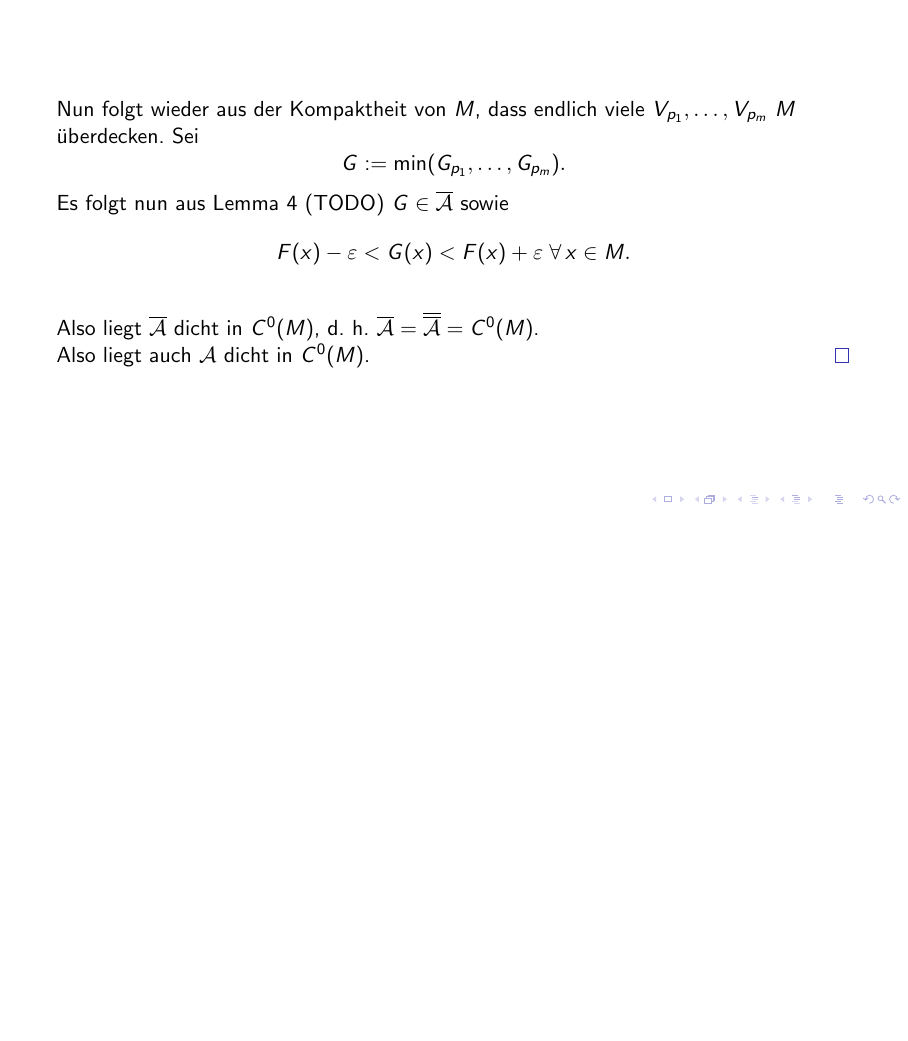
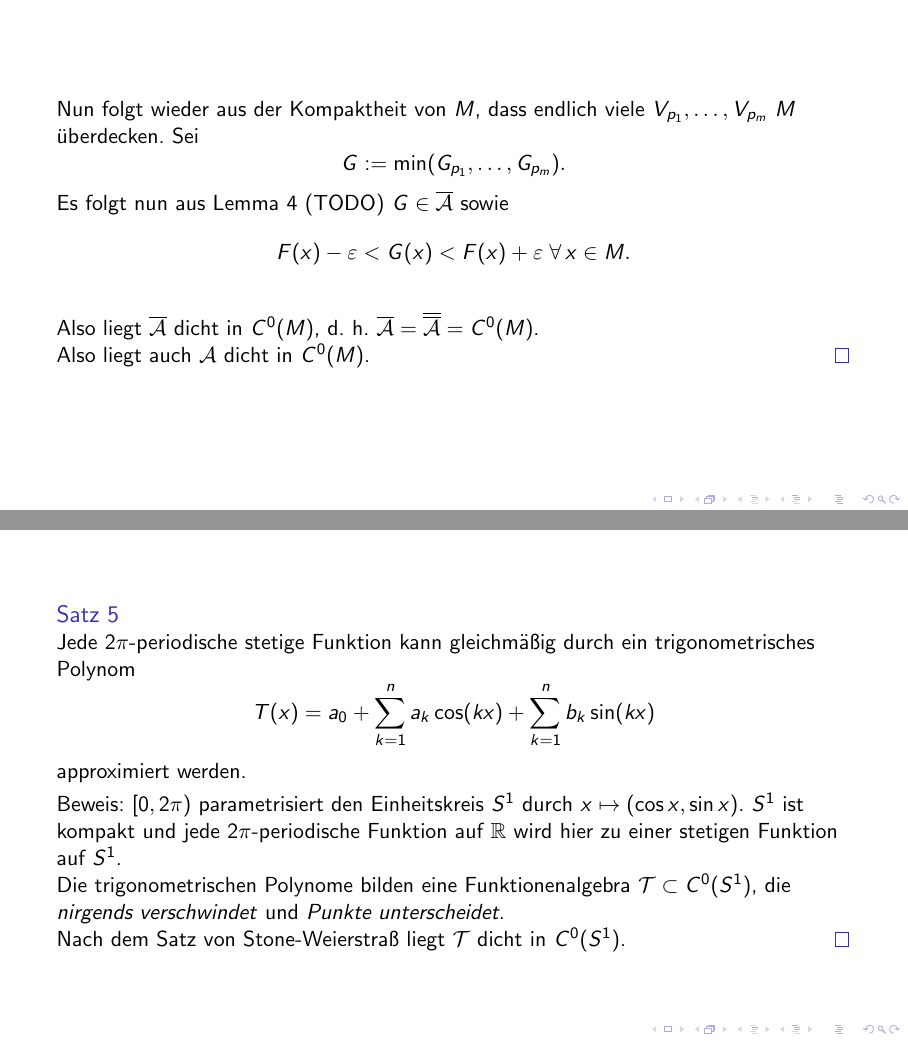
Before and after one commit to pavelzw/Seminar-Weierstrass, LaTeX slides (presentation/presentation.tex, which reads presentation/stone-weierstrass.tex): page 50 of 50 before the commit and pages 50 and 55 of 55 after it, the two joined at a grey line, the shorter picture padded with empty space. Compiled offline with pdfLaTeX; a LaTeX package or settings file that is missing is left out.

Commit message:
Add application of stone-weierstrass

```diff
--- a/presentation/stone-weierstrass.tex
+++ b/presentation/stone-weierstrass.tex
@@ -243,3 +243,26 @@
     Also liegt auch \( \A \) dicht in \(\CM\).
     \qed
 \end{frame}
+
+\section*{Anwendungen von Stone-Weierstraß}
+
+\begin{frame}
+    \begin{satz}
+        Jede \(2\pi\)-periodische stetige Funktion kann gleichmäßig durch ein trigonometrisches Polynom
+        \[ T(x) = a_0 + \sum_{k=1}^n a_k \cos(kx) + \sum_{k=1}^n b_k \sin(kx) \]
+        approximiert werden.
+    \end{satz}
+    \pause
+    Beweis:
+    \( [0,2\pi) \) parametrisiert den Einheitskreis \(S^1\) durch \( x \mapsto (\cos x, \sin x) \).
+    \pause
+    \(S^1\) ist kompakt und jede \(2\pi\)-periodische Funktion auf \(\R\) wird hier zu einer
+    stetigen Funktion auf \(S^1\).
+    \pause
+
+    Die trigonometrischen Polynome bilden eine Funktionenalgebra \( \mathcal{T} \subset \C(S^1) \),
+    die \textit{nirgends verschwindet} und \textit{Punkte unterscheidet}.
+    \pause
+
+    Nach dem Satz von Stone-Weierstraß liegt \( \mathcal{T} \) dicht in \( \C(S^1) \). \qed
+\end{frame}
```
